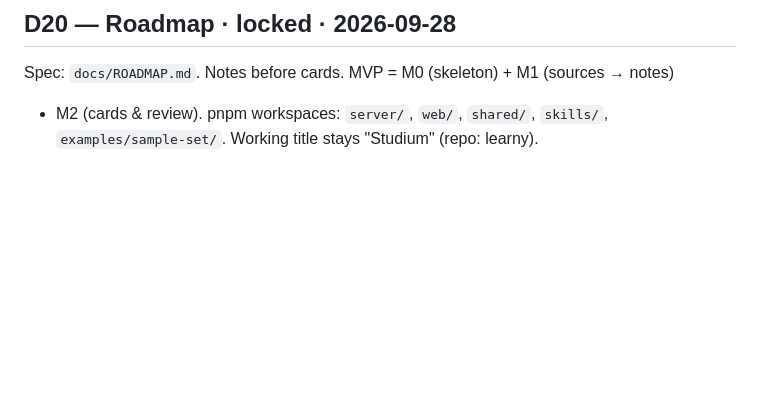
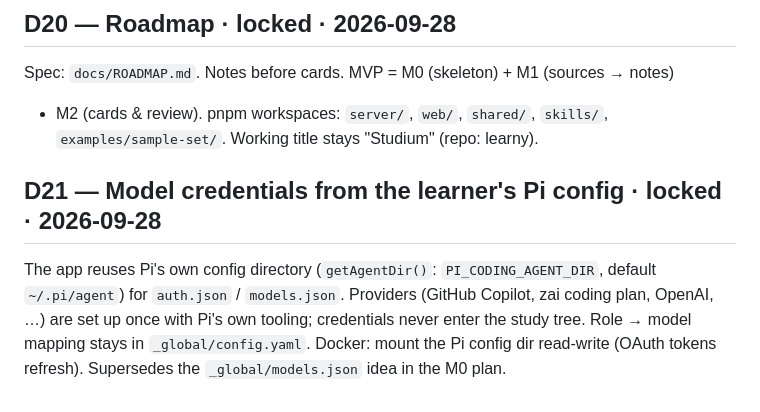
Before and after one commit to krishna-vinci/learny, a Markdown page: docs/decisions/LOG.md, the part around the change. Rendered like a GitHub page; blank space fills up the shorter version.

Commit message:
docs: use learner's Pi config for model credentials (D21)
Co-Authored-By: Claude Opus 5.5 <noreply@anthropic.com>

```diff
--- a/docs/decisions/LOG.md
+++ b/docs/decisions/LOG.md
@@ -154,3 +154,11 @@ Optional git remote backup. Study-tree schema migrations.
 Spec: `docs/ROADMAP.md`. Notes before cards. MVP = M0 (skeleton) + M1 (sources → notes)
 + M2 (cards & review). pnpm workspaces: `server/`, `web/`, `shared/`, `skills/`,
 `examples/sample-set/`. Working title stays "Studium" (repo: learny).
+
+## D21 — Model credentials from the learner's Pi config · locked · 2026-09-28
+
+The app reuses Pi's own config directory (`getAgentDir()`: `PI_CODING_AGENT_DIR`, default
+`~/.pi/agent`) for `auth.json` / `models.json`. Providers (GitHub Copilot, zai coding plan,
+OpenAI, …) are set up once with Pi's own tooling; credentials never enter the study tree.
+Role → model mapping stays in `_global/config.yaml`. Docker: mount the Pi config dir
+read-write (OAuth tokens refresh). Supersedes the `_global/models.json` idea in the M0 plan.
```
Also changed, not shown: docs/plans/2026-09-28-m0-skeleton.md (+2 -2 lines).
